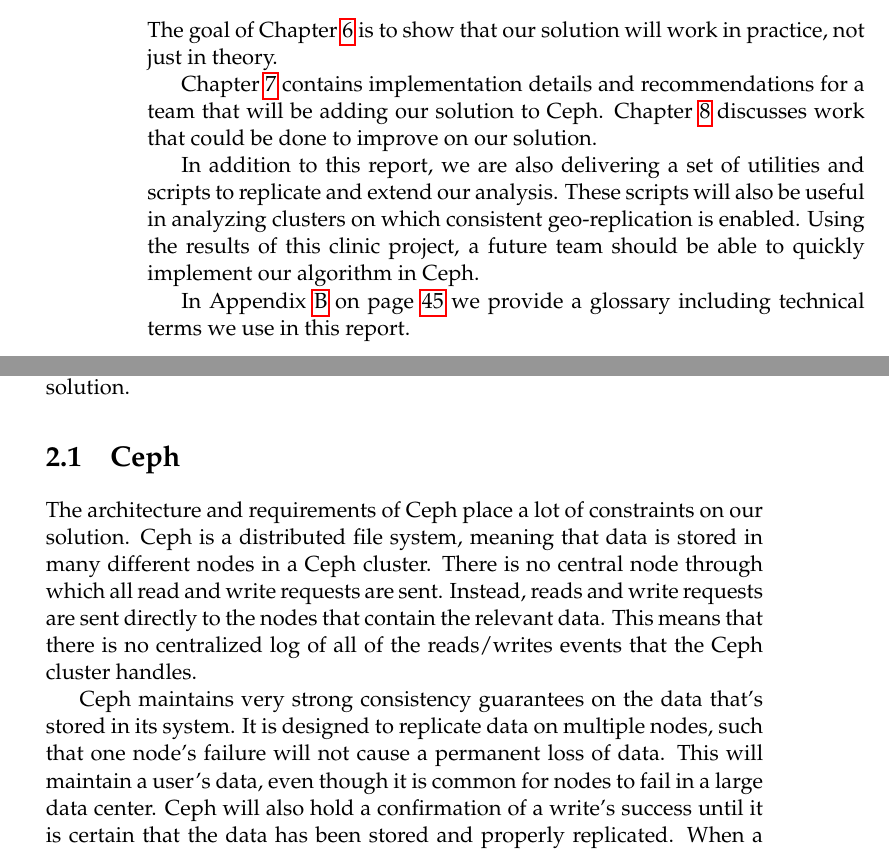
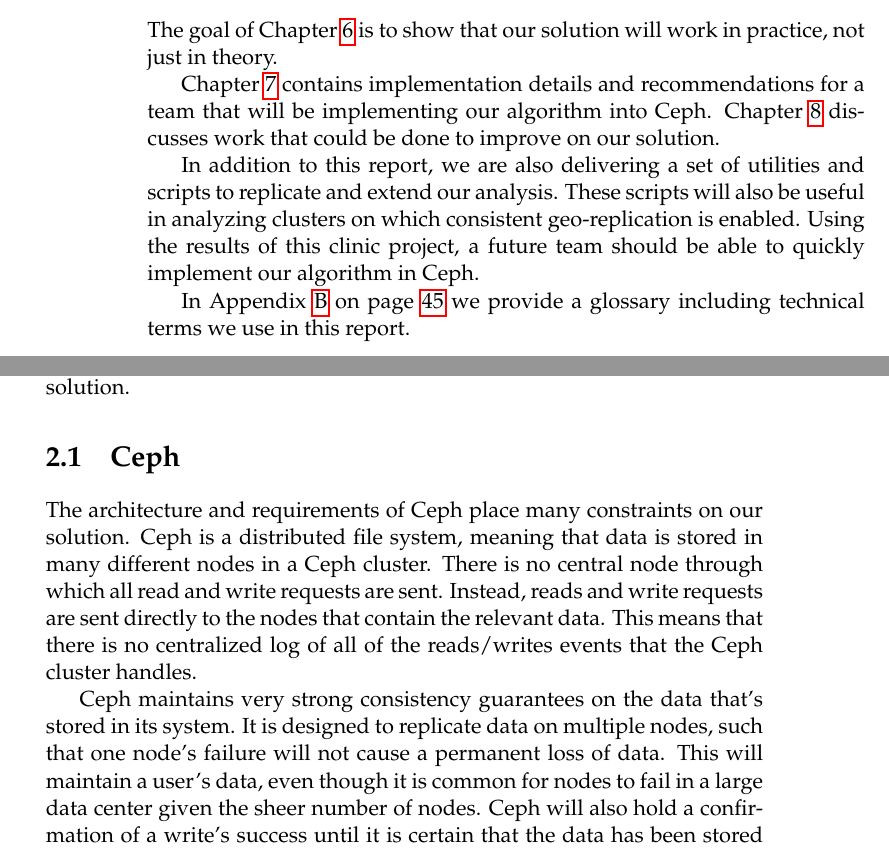
Before and after one commit to matthewcook333/clinicceph, a LaTeX thesis (FinalReport/final-report.tex, which reads FinalReport/introduction.tex, FinalReport/problem.tex): two parts of pages 10 and 11 of 57, joined at a grey line, cut so that both start at the same text. Compiled offline with pdfLaTeX.

Commit message:
edited problem desc

```diff
--- a/FinalReport/introduction.tex
+++ b/FinalReport/introduction.tex
@@ -64,7 +64,7 @@
 in practice, not just in theory.
 
 Chapter~\ref{sec:impl} contains implementation details and recommendations for
-a team that will be adding our solution to Ceph. Chapter~\ref{sec:future}
+a team that will be implementing our algorithm into Ceph. Chapter~\ref{sec:future}
 discusses work that could be done to improve on our solution.
 
 In addition to this report, we are also delivering a set of utilities
--- a/FinalReport/problem.tex
+++ b/FinalReport/problem.tex
@@ -7,7 +7,7 @@
 
 \section{Ceph}
 
-The architecture and requirements of Ceph place a lot of constraints on our
+The architecture and requirements of Ceph place many constraints on our
 solution. Ceph is a distributed file system, meaning that data is stored in
 many different nodes in a Ceph cluster. There
 is no central node through which all read and write requests are sent.
@@ -19,7 +19,7 @@
 stored in its system. It is designed to replicate data on multiple nodes, such
 that one node's failure will not cause a permanent loss of data. This will
 maintain a user's data, even though it is common for nodes to fail in a large
-data center. Ceph will also hold a
+data center given the sheer number of nodes. Ceph will also hold a
 confirmation of a write's success until it is certain that the data has been
 stored and properly replicated. When a client receives a confirmation of a write, they can be certain that the data has been received and replicated properly. These characteristics ensure that a user's
 data will be kept consistent.
```
